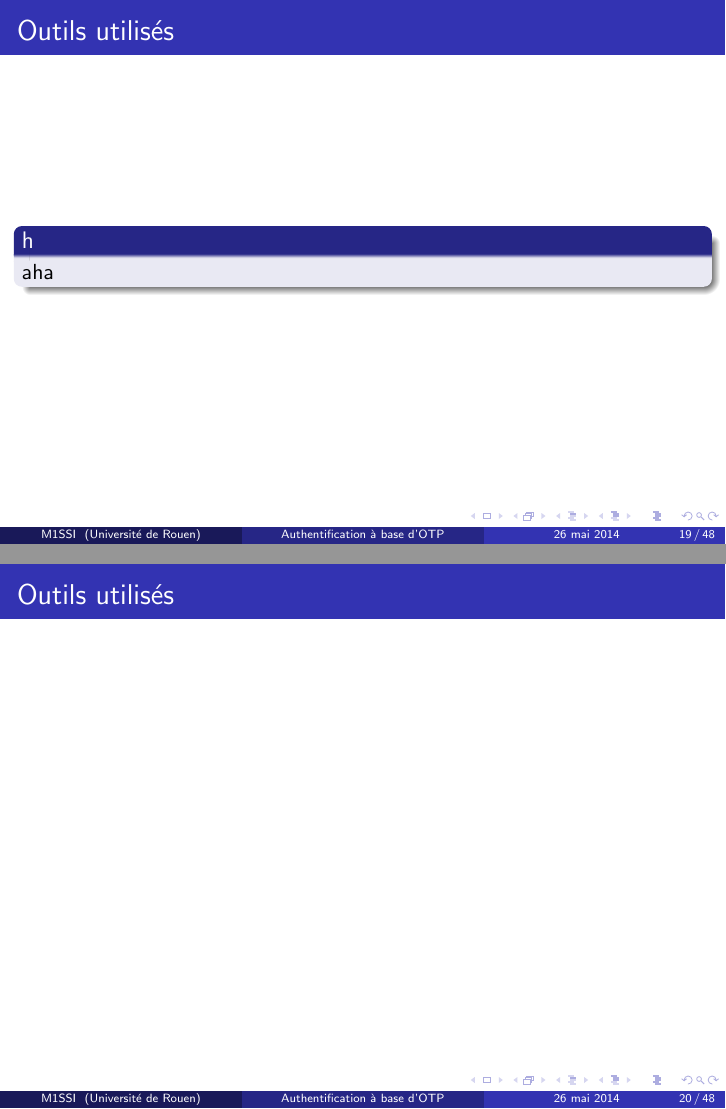
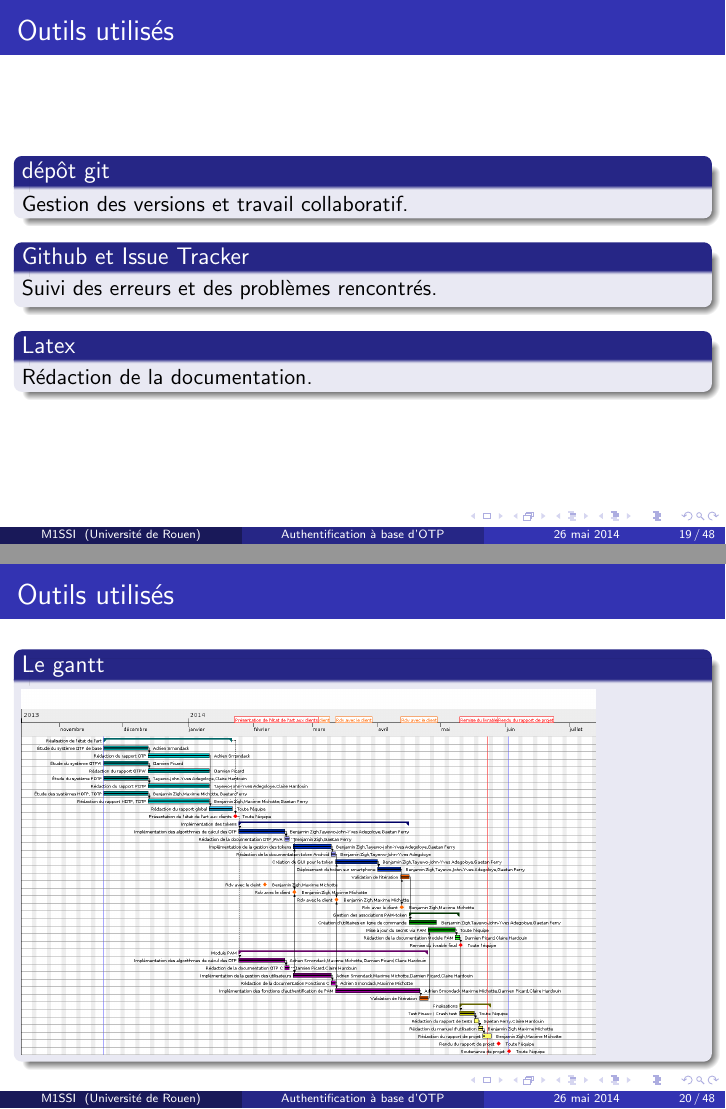
Before and after one commit to lesbeben/m1ssi2013, LaTeX slides (doc/Presentation Finale/presentation2.tex): pages 19 and 20 of 48, joined at a grey line. Compiled offline with pdfLaTeX.

Commit message:
Maj beamer v2.0

```diff
--- a/doc/Presentation Finale/presentation2.tex
+++ b/doc/Presentation Finale/presentation2.tex
@@ -210,17 +209,26 @@ Un état de l'art comprenant au moins trois protocoles OTP étudiés.
 \subsection{Outils utilisés}
 \begin{frame}
 \frametitle{Outils utilisés}
-\begin{block}
-haha
+
+\begin{block}{dépôt git}
+Gestion des versions et travail collaboratif.
 \end{block}
-%dépot git
-%Github + Issue Tracker
-%LaTeX
+
+\begin{block}{Github et Issue Tracker}
+Suivi des erreurs et des problèmes rencontrés.
+\end{block}
+
+\begin{block}{Latex}
+Rédaction de la documentation.
+\end{block}
+
 \end{frame}
 
 \begin{frame}
 \frametitle{Outils utilisés}
-%Gantt
+\begin{block}{Le gantt}
+\includegraphics[scale=0.21]{../graphics/gantt2-0.png}
+\end{block}
 \end{frame}
 
 \subsection{État de l'art}
```
Also changed, not shown: doc/graphics/authsimple1.png (added), doc/graphics/authsimple2.png (added), doc/graphics/gantt2-0.png (added), doc/graphics/loginmanager.png (added), doc/graphics/ssh.png (added), doc/Presentation Finale/presentation2.tex (29 more changed lines).
